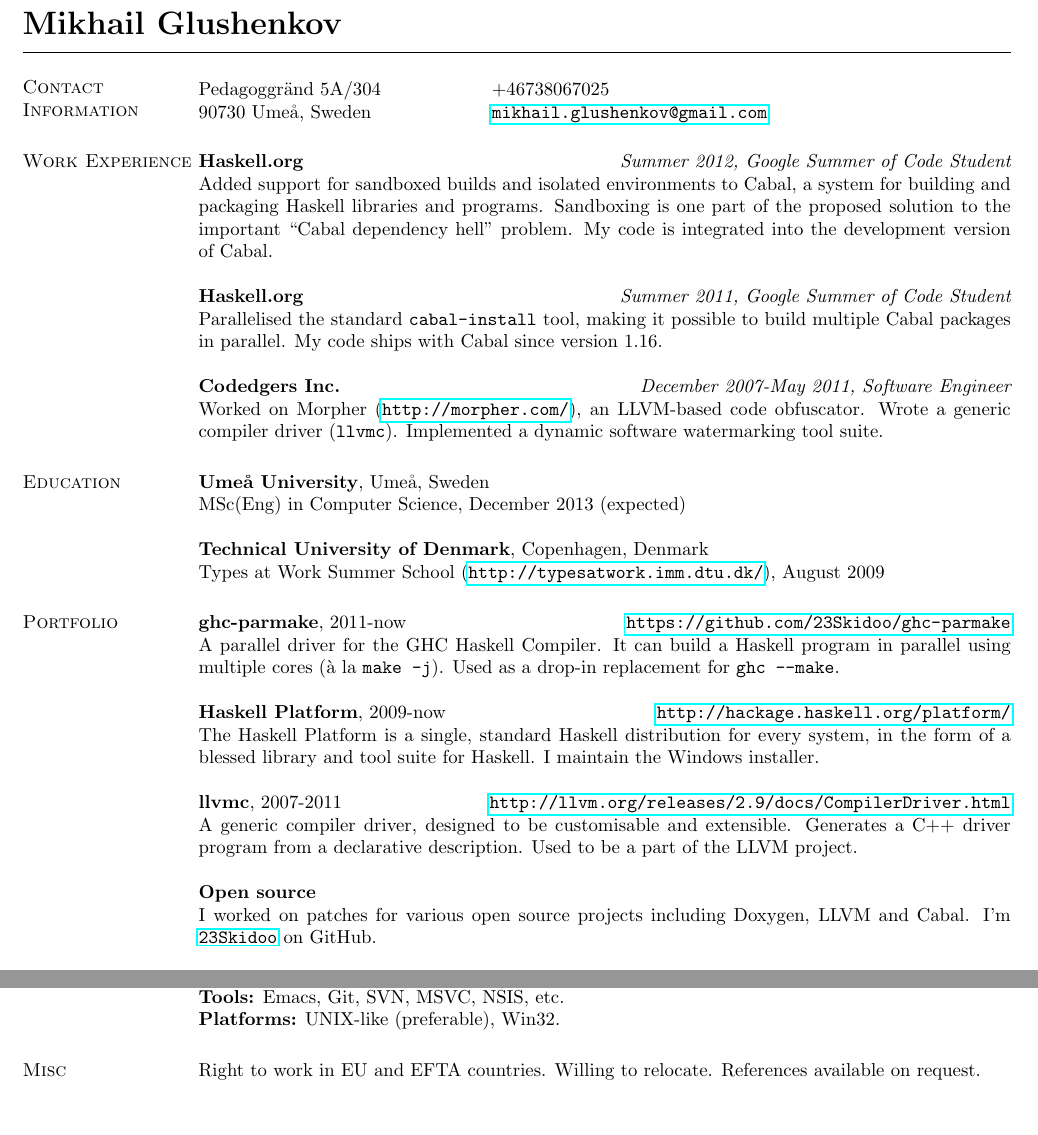
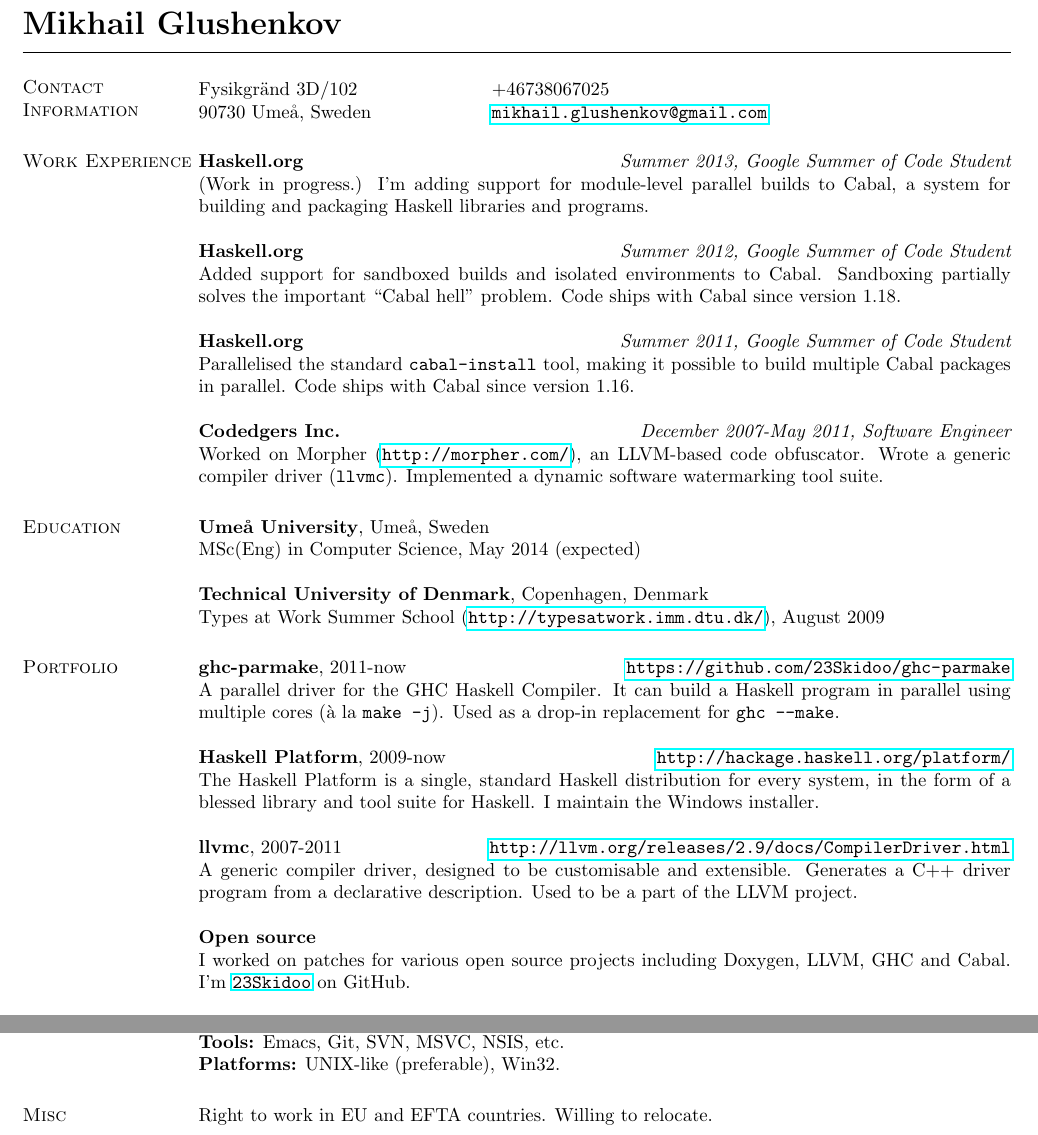
Before and after one commit to 23Skidoo/curriculum-vitae, a LaTeX CV (mikhail-glushenkov-cv.tex): two parts of the page, joined at a grey line, cut so that both start at the same text, the shorter picture padded with empty space. Compiled offline with pdfLaTeX.

Commit message:
CV update.

```diff
--- a/mikhail-glushenkov-cv.tex
+++ b/mikhail-glushenkov-cv.tex
@@ -20,7 +20,7 @@
 \section{\sc Contact Information}
 \vspace{.05in}
 \begin{tabular}{@{}p{2in}p{4in}}
-Pedagoggränd 5A/304&
+Fysikgränd 3D/102&
 +46738067025\\
 90730 Umeå, Sweden&
 \href{mailto:mikhail.glushenkov@gmail.com}
@@ -29,16 +29,21 @@
 
 \section{\sc Work Experience}
 
+{\bf Haskell.org} \hfill {\it Summer 2013, Google Summer of Code Student}\\
+(Work in progress.) I'm adding support for module-level parallel builds to
+Cabal, a system for building and packaging Haskell libraries and programs.
+
+% My code is integrated into the development version of Cabal.
+
 {\bf Haskell.org} \hfill {\it Summer 2012, Google Summer of Code Student}\\
-Added support for sandboxed builds and isolated environments to Cabal, a system
-for building and packaging Haskell libraries and programs. Sandboxing is one
-part of the proposed solution to the important ``Cabal dependency hell''
-problem. My code is integrated into the development version of Cabal.
+Added support for sandboxed builds and isolated environments to
+Cabal. Sandboxing partially solves the important ``Cabal hell'' problem. Code
+ships with Cabal since version 1.18.
 
 {\bf Haskell.org} \hfill {\it Summer 2011, Google Summer of Code Student}\\
 Parallelised the standard \texttt{cabal-install} tool, making it possible to
-build multiple Cabal packages in parallel. My code ships with Cabal since
-version 1.16.
+build multiple Cabal packages in parallel. Code ships with Cabal since version
+1.16.
 
 {\bf Codedgers Inc.} \hfill {\it December 2007-May 2011, Software Engineer}\\
 Worked on Morpher (\url{http://morpher.com/}), an LLVM-based code
@@ -55,7 +60,7 @@
 
 \section{\sc Education}
 {\bf Umeå University}, Umeå, Sweden\\
-MSc(Eng) in Computer Science, December 2013 (expected)
+MSc(Eng) in Computer Science, May 2014 (expected)
 
 {\bf Technical University of Denmark}, Copenhagen, Denmark\\
 Types at Work Summer School (\url{http://typesatwork.imm.dtu.dk/}), August 2009
@@ -83,7 +88,7 @@
 % game tree search.
 
 {\bf Open source}\\ I worked on patches for various open source projects
-including Doxygen, LLVM and Cabal. I'm
+including Doxygen, LLVM, GHC and Cabal. I'm
 \href{https://github.com/23Skidoo/}{\texttt{23Skidoo}} on GitHub.
 
 {\bf Blog}, 2011-now \hfill \url{http://coldwa.st/e}
@@ -102,8 +107,7 @@
 
 \section{\sc Misc}
 
-Right to work in EU and EFTA countries. Willing to relocate. References
-available on request.
+Right to work in EU and EFTA countries. Willing to relocate.
 
 \end{resume}
 \end{document}
```
